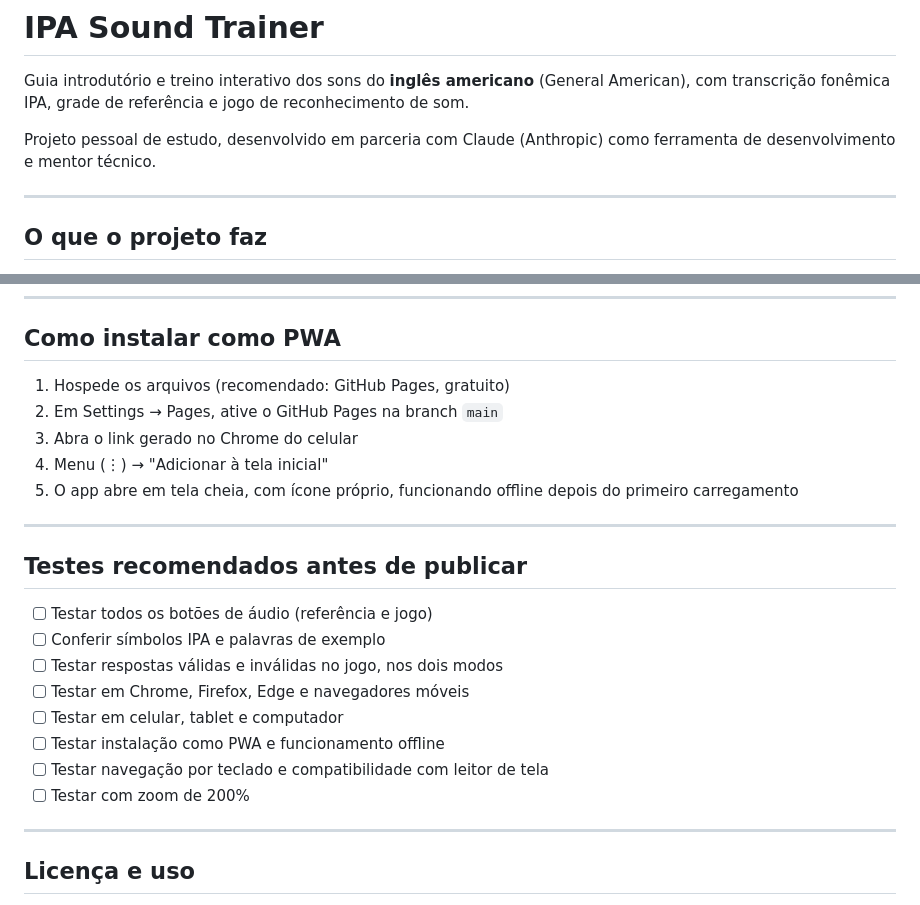
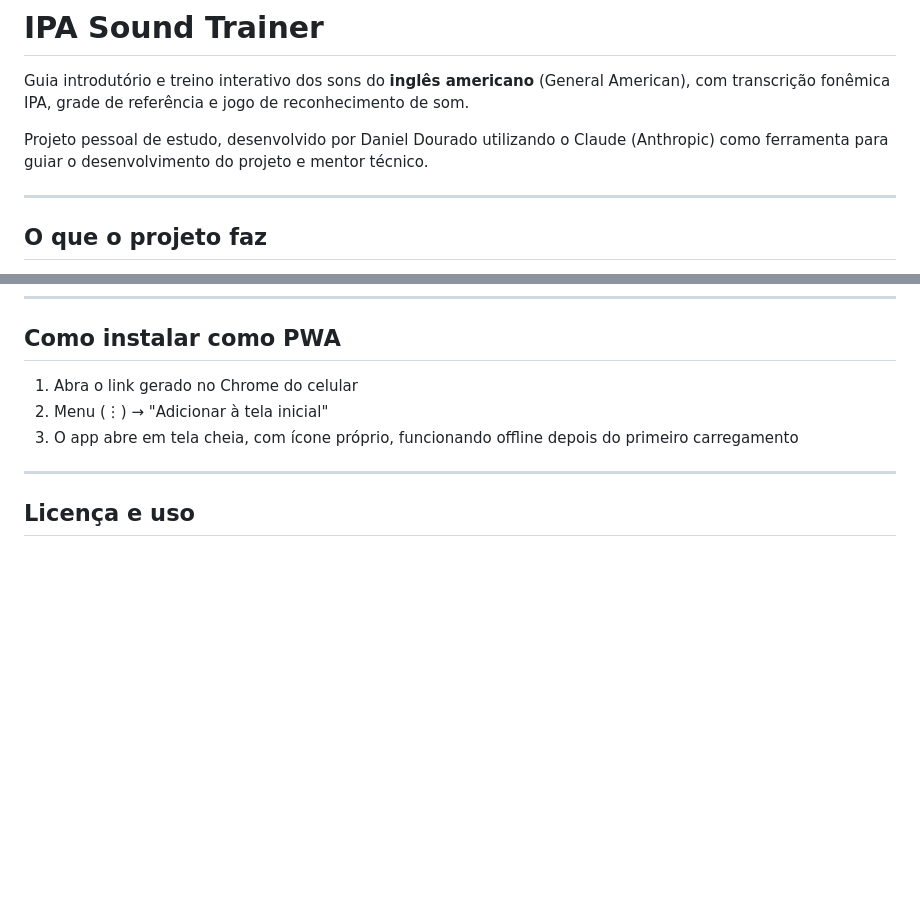
Before and after one commit to daniiel-dourado/sons-ipa, a Markdown page: README.md, 2 parts joined by grey strips. GitHub-like rendering; blank space fills up the shorter version.

Commit message:
correção do README.md

```diff
--- a/README.md
+++ b/README.md
@@ -2,7 +2,7 @@
 
 Guia introdutório e treino interativo dos sons do **inglês americano** (General American), com transcrição fonêmica IPA, grade de referência e jogo de reconhecimento de som.
 
-Projeto pessoal de estudo, desenvolvido em parceria com Claude (Anthropic) como ferramenta de desenvolvimento e mentor técnico.
+Projeto pessoal de estudo, desenvolvido por Daniel Dourado utilizando o Claude (Anthropic) como ferramenta para guiar o desenvolvimento do projeto e mentor técnico.
 
 ---
 
@@ -82,24 +82,9 @@ Implicações importantes:
 
 ## Como instalar como PWA
 
-1. Hospede os arquivos (recomendado: GitHub Pages, gratuito)
-2. Em Settings → Pages, ative o GitHub Pages na branch `main`
-3. Abra o link gerado no Chrome do celular
-4. Menu (⋮) → "Adicionar à tela inicial"
-5. O app abre em tela cheia, com ícone próprio, funcionando offline depois do primeiro carregamento
-
----
-
-## Testes recomendados antes de publicar
-
-- [ ] Testar todos os botões de áudio (referência e jogo)
-- [ ] Conferir símbolos IPA e palavras de exemplo
-- [ ] Testar respostas válidas e inválidas no jogo, nos dois modos
-- [ ] Testar em Chrome, Firefox, Edge e navegadores móveis
-- [ ] Testar em celular, tablet e computador
-- [ ] Testar instalação como PWA e funcionamento offline
-- [ ] Testar navegação por teclado e compatibilidade com leitor de tela
-- [ ] Testar com zoom de 200%
+1. Abra o link gerado no Chrome do celular
+2. Menu (⋮) → "Adicionar à tela inicial"
+3. O app abre em tela cheia, com ícone próprio, funcionando offline depois do primeiro carregamento
 
 ---
 
```
